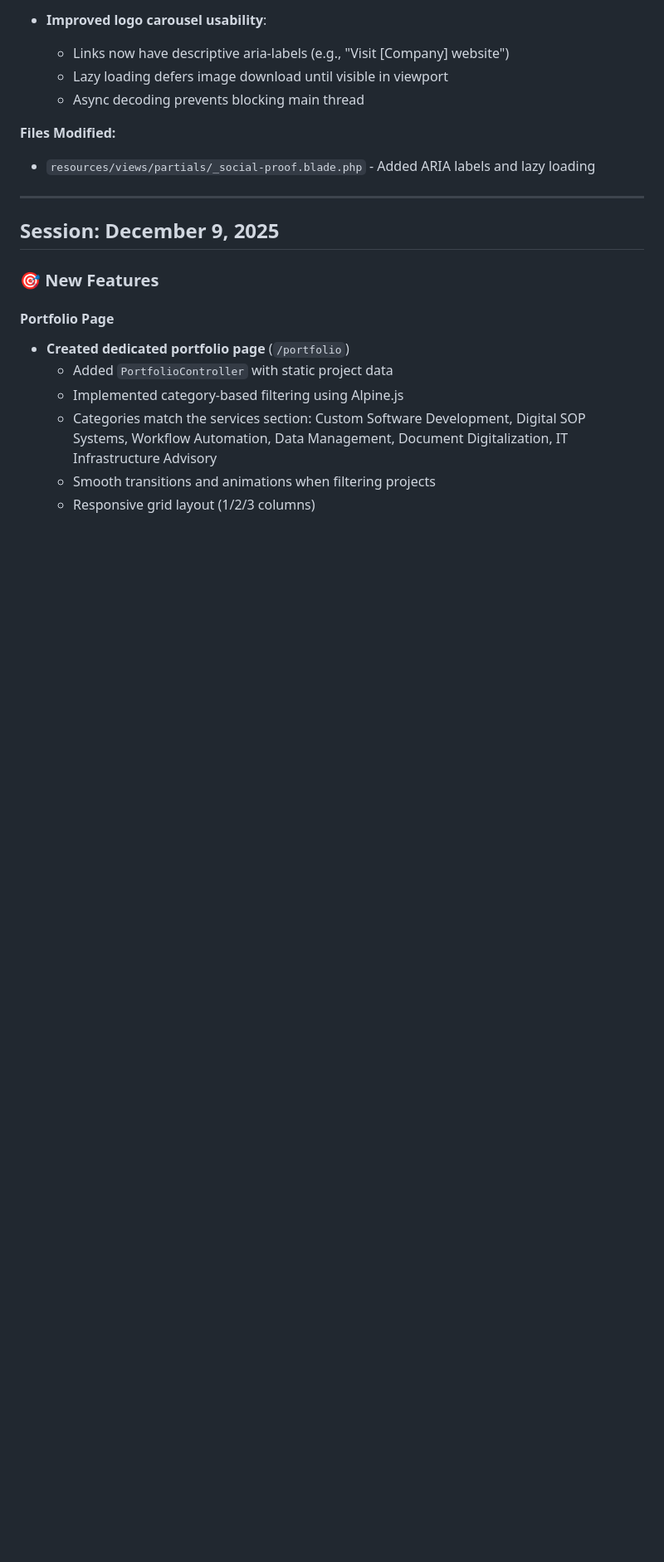
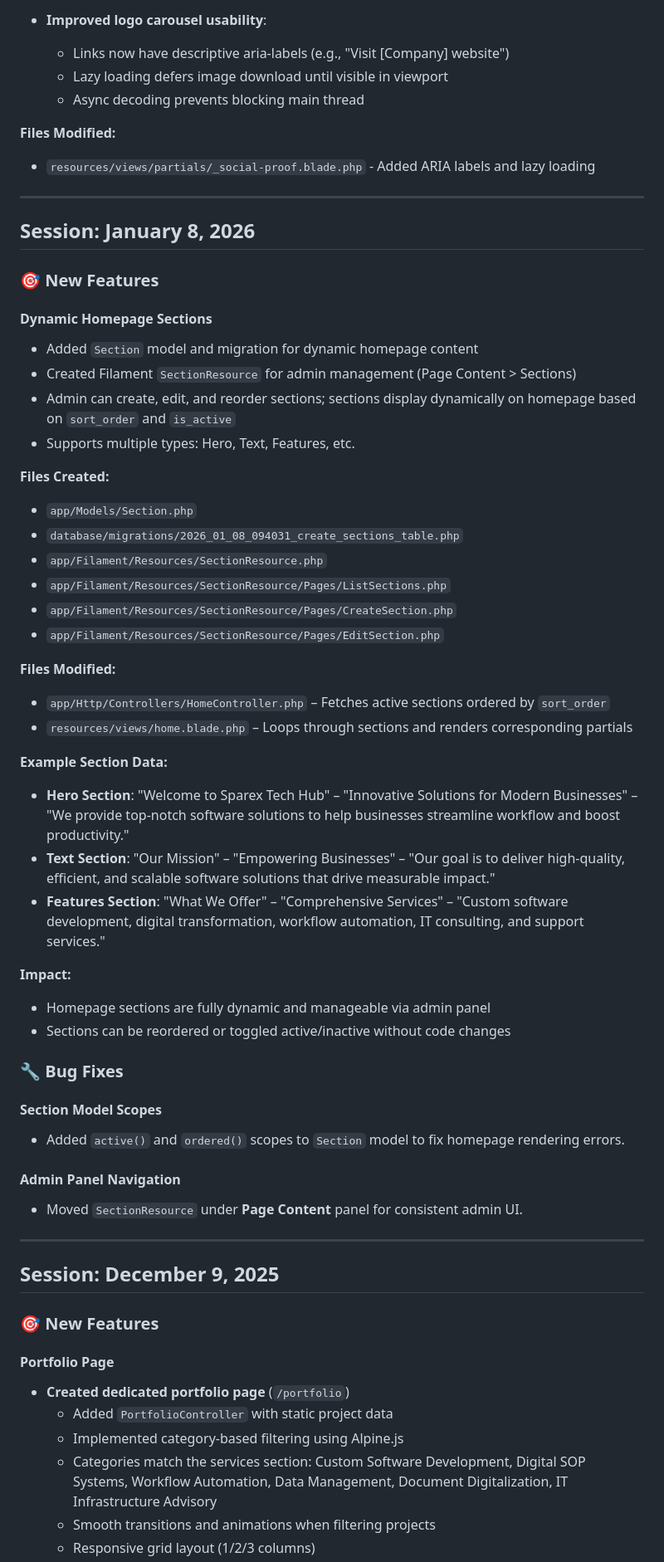
Before and after one commit to aiwaziri05/sparex, a Markdown page: CHANGELOG.md, the part around the change. Shown at 83% size. Drawn GitHub-style; blank space fills up the shorter version.

Commit message:
Updated changelog with Section bug fixes

```diff
--- a/CHANGELOG.md
+++ b/CHANGELOG.md
@@ -131,6 +131,47 @@
 
 **Files Modified:**
 - `resources/views/partials/_social-proof.blade.php` - Added ARIA labels and lazy loading
+
+---
+
+## Session: January 8, 2026
+
+### 🎯 New Features
+
+#### Dynamic Homepage Sections
+- Added `Section` model and migration for dynamic homepage content
+- Created Filament `SectionResource` for admin management (Page Content > Sections)
+- Admin can create, edit, and reorder sections; sections display dynamically on homepage based on `sort_order` and `is_active`
+- Supports multiple types: Hero, Text, Features, etc.
+
+**Files Created:**
+- `app/Models/Section.php`
+- `database/migrations/2026_01_08_094031_create_sections_table.php`
+- `app/Filament/Resources/SectionResource.php`
+- `app/Filament/Resources/SectionResource/Pages/ListSections.php`
+- `app/Filament/Resources/SectionResource/Pages/CreateSection.php`
+- `app/Filament/Resources/SectionResource/Pages/EditSection.php`
+
+**Files Modified:**
+- `app/Http/Controllers/HomeController.php` – Fetches active sections ordered by `sort_order`
+- `resources/views/home.blade.php` – Loops through sections and renders corresponding partials
+
+**Example Section Data:**
+- **Hero Section**: "Welcome to Sparex Tech Hub" – "Innovative Solutions for Modern Businesses" – "We provide top-notch software solutions to help businesses streamline workflow and boost productivity."
+- **Text Section**: "Our Mission" – "Empowering Businesses" – "Our goal is to deliver high-quality, efficient, and scalable software solutions that drive measurable impact."
+- **Features Section**: "What We Offer" – "Comprehensive Services" – "Custom software development, digital transformation, workflow automation, IT consulting, and support services."
+
+**Impact:**
+- Homepage sections are fully dynamic and manageable via admin panel
+- Sections can be reordered or toggled active/inactive without code changes
+
+### 🔧 Bug Fixes
+
+#### Section Model Scopes
+- Added `active()` and `ordered()` scopes to `Section` model to fix homepage rendering errors.
+
+#### Admin Panel Navigation
+- Moved `SectionResource` under **Page Content** panel for consistent admin UI.
 
 ---
 
```
